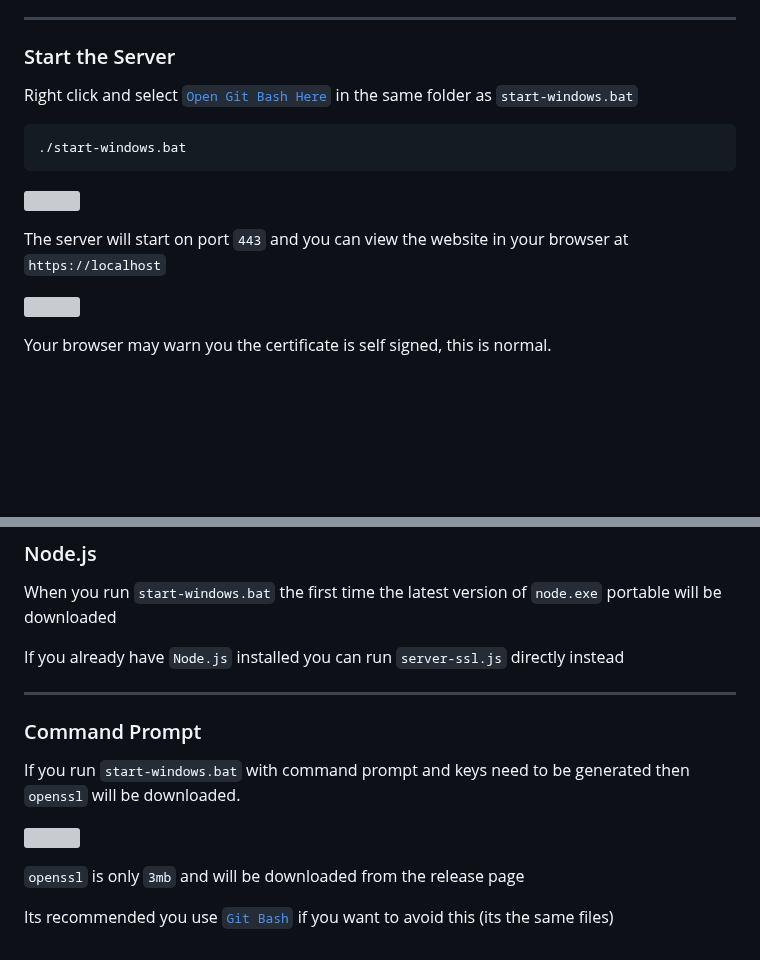
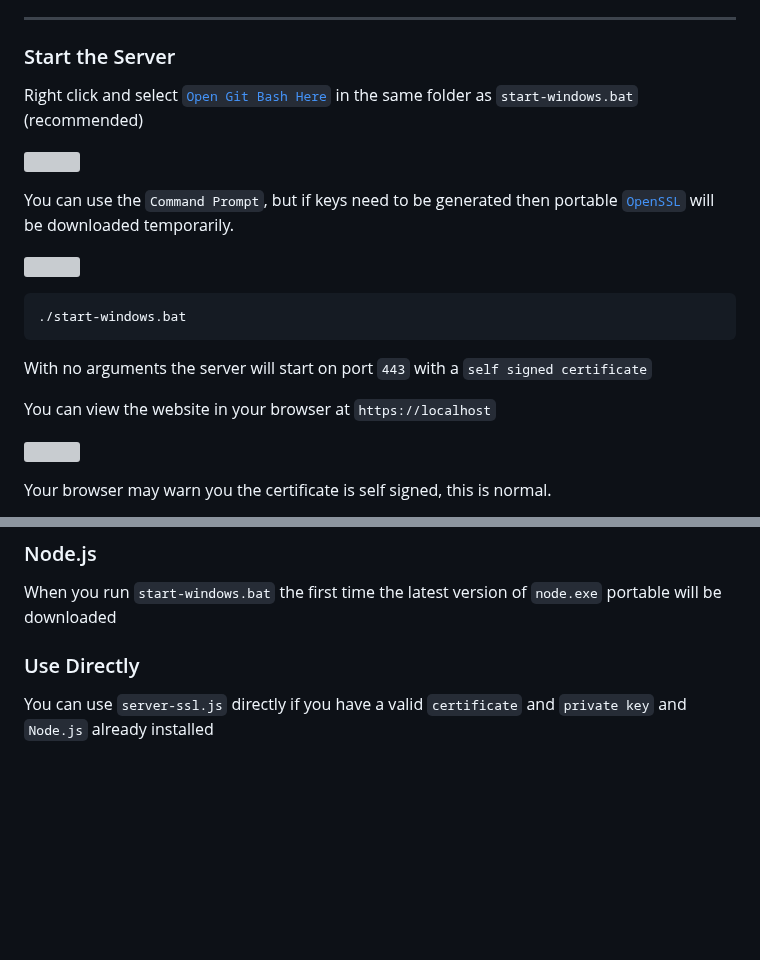
Before and after one commit to FirstTimeEZ/server-ssl, a Markdown page: README.md, 2 parts joined by grey strips. Rendered like a GitHub page; blank space fills up the shorter version; grey boxes are pictures that could not be loaded.

````diff
--- a/README.md
+++ b/README.md
@@ -8,15 +8,21 @@ Includes the style-sheet from [`responsive`](https://github.com/FirstTimeEZ/resp
 
 ### Start the Server
 
-Right click and select [`Open Git Bash Here`](https://git-scm.com/downloads/win) in the same folder as `start-windows.bat`
+Right click and select [`Open Git Bash Here`](https://git-scm.com/downloads/win) in the same folder as `start-windows.bat` (recommended)
+
+![](https://i.imgur.com/WkLlML1.png)
+
+You can use the `Command Prompt`, but if keys need to be generated then portable [`OpenSSL`](https://github.com/FirstTimeEZ/openssl) will be downloaded temporarily.
+
+![](https://i.imgur.com/COxLCaf.png)
 
 ```
 ./start-windows.bat
 ```
 
-![](https://i.imgur.com/WkLlML1.png)
+With no arguments the server will start on port `443` with a `self signed certificate`
 
-The server will start on port `443` and you can view the website in your browser at `https://localhost`
+You can view the website in your browser at `https://localhost`
 
 ![](https://i.imgur.com/4AeJ9Rs.png)
 
@@ -96,16 +102,6 @@ You can also set the `PORT` env variable in `Node.js` or modify `server-ssl.js`
 
 When you run `start-windows.bat` the first time the latest version of `node.exe` portable will be downloaded
 
-If you already have `Node.js` installed you can run `server-ssl.js` directly instead
+### Use Directly
 
---------
-
-### Command Prompt
-
-If you run `start-windows.bat` with command prompt and keys need to be generated then `openssl` will be downloaded.
-
-![](https://i.imgur.com/COxLCaf.png)
-
-`openssl` is only `3mb` and will be downloaded from the release page
-
-Its recommended you use [`Git Bash`](https://git-scm.com/downloads/win) if you want to avoid this (its the same files)
+You can use `server-ssl.js` directly if you have a valid `certificate` and `private key` and `Node.js` already installed
````
